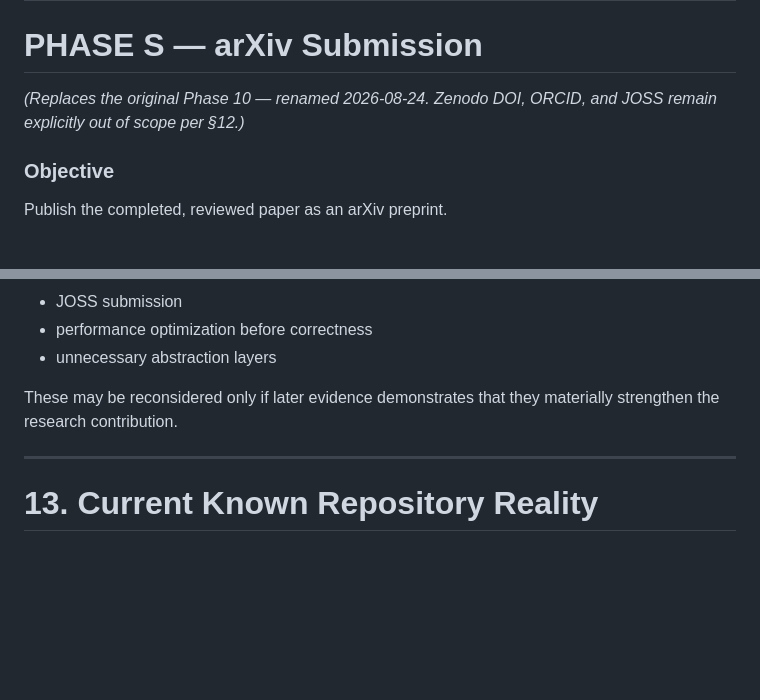
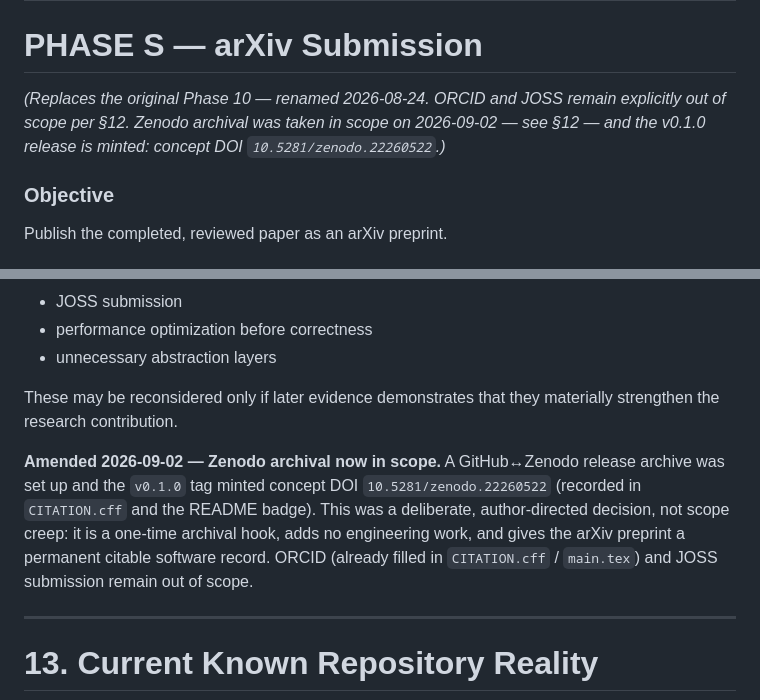
Before and after one commit to stiFFLer-codes/champ-pipeline, a Markdown page: PROJECT_PLAN.md, 2 parts joined by grey strips. Rendered like a GitHub page; blank space fills up the shorter version.

Commit message:
docs: take Zenodo archival in scope; record concept DOI in trackers

```diff
--- a/PROJECT_PLAN.md
+++ b/PROJECT_PLAN.md
@@ -418,7 +418,7 @@ Fill `CITATION.cff` (author, version, date — currently placeholder-empty), rec
 
 # PHASE S — arXiv Submission
 
-*(Replaces the original Phase 10 — renamed 2026-08-24. Zenodo DOI, ORCID, and JOSS remain explicitly out of scope per §12.)*
+*(Replaces the original Phase 10 — renamed 2026-08-24. ORCID and JOSS remain explicitly out of scope per §12. Zenodo archival was taken in scope on 2026-09-02 — see §12 — and the v0.1.0 release is minted: concept DOI `10.5281/zenodo.22260522`.)*
 
 ### Objective
 
@@ -855,6 +855,14 @@ The following are explicitly **not current priorities**:
 
 These may be reconsidered only if later evidence demonstrates that they materially strengthen the research contribution.
 
+**Amended 2026-09-02 — Zenodo archival now in scope.** A GitHub↔Zenodo
+release archive was set up and the `v0.1.0` tag minted concept DOI
+`10.5281/zenodo.22260522` (recorded in `CITATION.cff` and the README badge).
+This was a deliberate, author-directed decision, not scope creep: it is a
+one-time archival hook, adds no engineering work, and gives the arXiv
+preprint a permanent citable software record. ORCID (already filled in
+`CITATION.cff` / `main.tex`) and JOSS submission remain out of scope.
+
 ---
 
 # 13. Current Known Repository Reality
```
Also changed, not shown: CLAUDE.md (+4 -2 lines), docs/PAPER_BLUEPRINT.md (+3 -3 lines).
